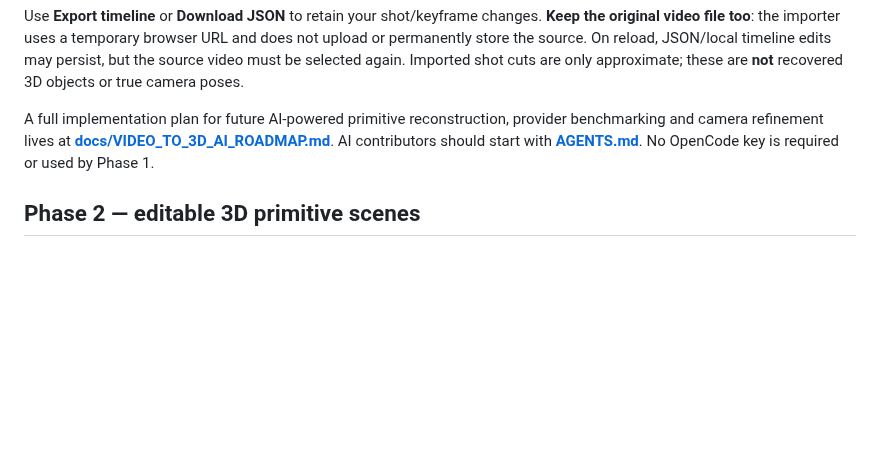
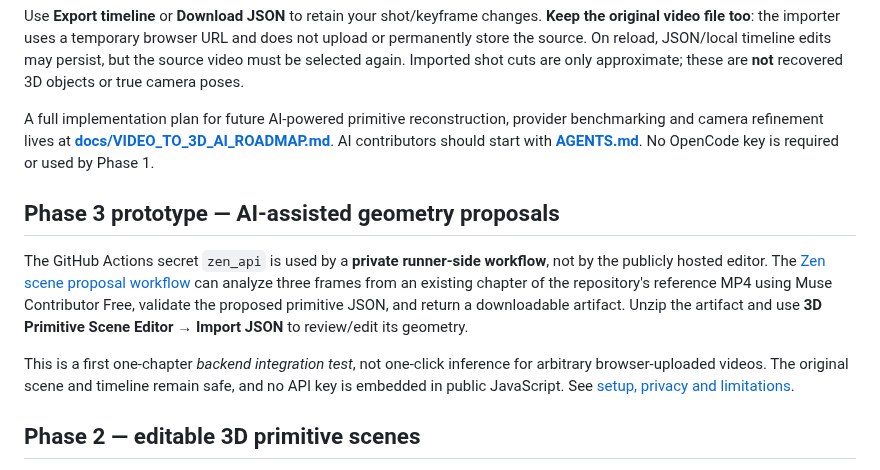
Before and after one commit to Teethree89/paige-video-render, a Markdown page: README.md, the part around the change. GitHub-like rendering; blank space fills up the shorter version.

Commit message:
Document secure Zen image-to-primitives Phase 3 trial

```diff
--- a/README.md
+++ b/README.md
@@ -24,6 +24,12 @@ Click **Use in editor →** to replace the working timeline with estimated chapt
 Use **Export timeline** or **Download JSON** to retain your shot/keyframe changes. **Keep the original video file too**: the importer uses a temporary browser URL and does not upload or permanently store the source. On reload, JSON/local timeline edits may persist, but the source video must be selected again. Imported shot cuts are only approximate; these are **not** recovered 3D objects or true camera poses.
 
 A full implementation plan for future AI-powered primitive reconstruction, provider benchmarking and camera refinement lives at **[docs/VIDEO_TO_3D_AI_ROADMAP.md](docs/VIDEO_TO_3D_AI_ROADMAP.md)**. AI contributors should start with **[AGENTS.md](AGENTS.md)**. No OpenCode key is required or used by Phase 1.
+
+## Phase 3 prototype — AI-assisted geometry proposals
+
+The GitHub Actions secret `zen_api` is used by a **private runner-side workflow**, not by the publicly hosted editor. The [Zen scene proposal workflow](https://github.com/Teethree89/paige-video-render/actions/workflows/ai-scene-zen.yml) can analyze three frames from an existing chapter of the repository's reference MP4 using Muse Contributor Free, validate the proposed primitive JSON, and return a downloadable artifact. Unzip the artifact and use **3D Primitive Scene Editor → Import JSON** to review/edit its geometry.
+
+This is a first one-chapter *backend integration test*, not one-click inference for arbitrary browser-uploaded videos. The original scene and timeline remain safe, and no API key is embedded in public JavaScript. See [setup, privacy and limitations](docs/ZEN_AI_SCENE_PROTOTYPE.md).
 
 ## Phase 2 — editable 3D primitive scenes
 
```
